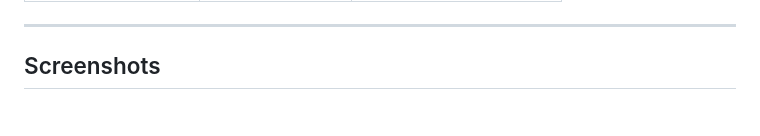
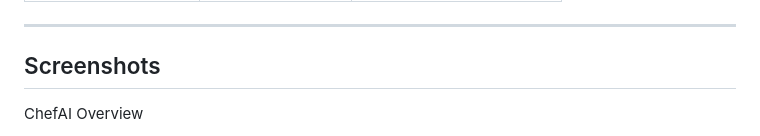
Before and after one commit to 24jainnikita/ChefAI, a Markdown page: README.md, the part around one of its changes. GitHub-like rendering; blank space fills up the shorter version.

Commit message:
Add ChefAI overview screenshot to README
Added an overview screenshot for ChefAI.

```diff
--- a/README.md
+++ b/README.md
@@ -128,4 +128,5 @@ Get your free API keys:
 ---
 
 ## Screenshots
+ChefAI Overview
 
```
Also changed, not shown: other parts of README.md (+1 -1 lines).
